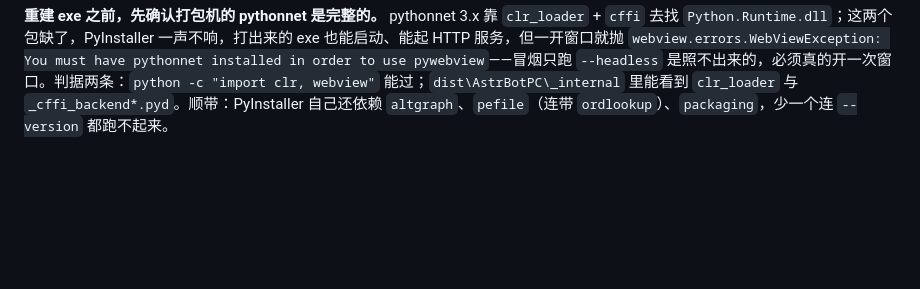
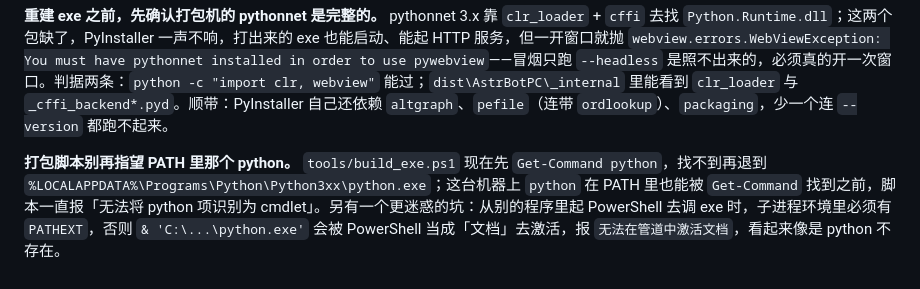
Before and after one commit to Zxin-Pro/astrbot-pc, a Markdown page: docs/design.md, the part around the change. Rendered like a GitHub page; blank space fills up the shorter version.

Commit message:
文档：记下打包脚本找 python 的两个坑

```diff
--- a/docs/design.md
+++ b/docs/design.md
@@ -183,3 +183,5 @@ AstrBot v4 收到扁平的 provider 项会当场迁移成 `provider_sources`（
 
 **重建 exe 之前，先确认打包机的 pythonnet 是完整的。**
 pythonnet 3.x 靠 `clr_loader` + `cffi` 去找 `Python.Runtime.dll`；这两个包缺了，PyInstaller 一声不响，打出来的 exe 也能启动、能起 HTTP 服务，但一开窗口就抛 `webview.errors.WebViewException: You must have pythonnet installed in order to use pywebview`——冒烟只跑 `--headless` 是照不出来的，必须真的开一次窗口。判据两条：`python -c "import clr, webview"` 能过；`dist\AstrBotPC\_internal` 里能看到 `clr_loader` 与 `_cffi_backend*.pyd`。顺带：PyInstaller 自己还依赖 `altgraph`、`pefile`（连带 `ordlookup`）、`packaging`，少一个连 `--version` 都跑不起来。
+
+**打包脚本别再指望 PATH 里那个 python。** `tools/build_exe.ps1` 现在先 `Get-Command python`，找不到再退到 `%LOCALAPPDATA%\Programs\Python\Python3xx\python.exe`；这台机器上 `python` 在 PATH 里也能被 `Get-Command` 找到之前，脚本一直报「无法将 python 项识别为 cmdlet」。另有一个更迷惑的坑：从别的程序里起 PowerShell 去调 exe 时，子进程环境里必须有 `PATHEXT`，否则 `& 'C:\...\python.exe'` 会被 PowerShell 当成「文档」去激活，报 `无法在管道中激活文档`，看起来像是 python 不存在。
```
